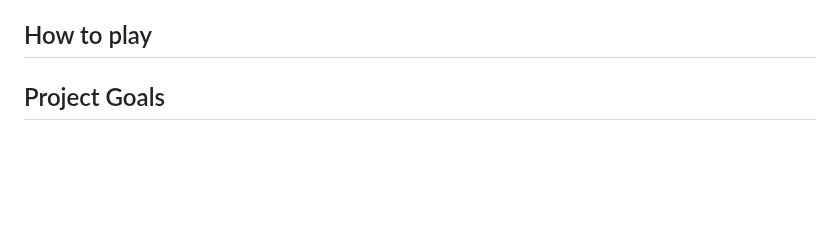
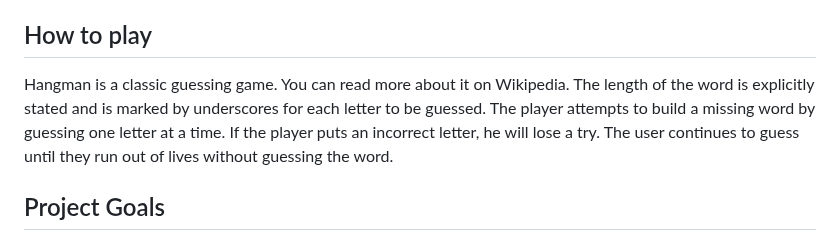
Before and after one commit to Kristaal/Hangman, a Markdown page: README.md, the part around the change. Rendered like a GitHub page; blank space fills up the shorter version.

Commit message:
Add how to play content in README file

```diff
--- a/README.md
+++ b/README.md
@@ -35,6 +35,11 @@ Users try to guess a random word, by guessing the letters of the missing word. E
 11. [Acknowledgments](#acknowledgments)
 
 ## How to play
+
+Hangman is a classic guessing game. You can read more about it on Wikipedia.
+The length of the word is explicitly stated and is marked by underscores for each letter to be guessed.
+The player attempts to build a missing word by guessing one letter at a time.
+If the player puts an incorrect letter, he will lose a try. The user continues to guess until they run out of lives without guessing the word.
 
 ## Project Goals
 
```
